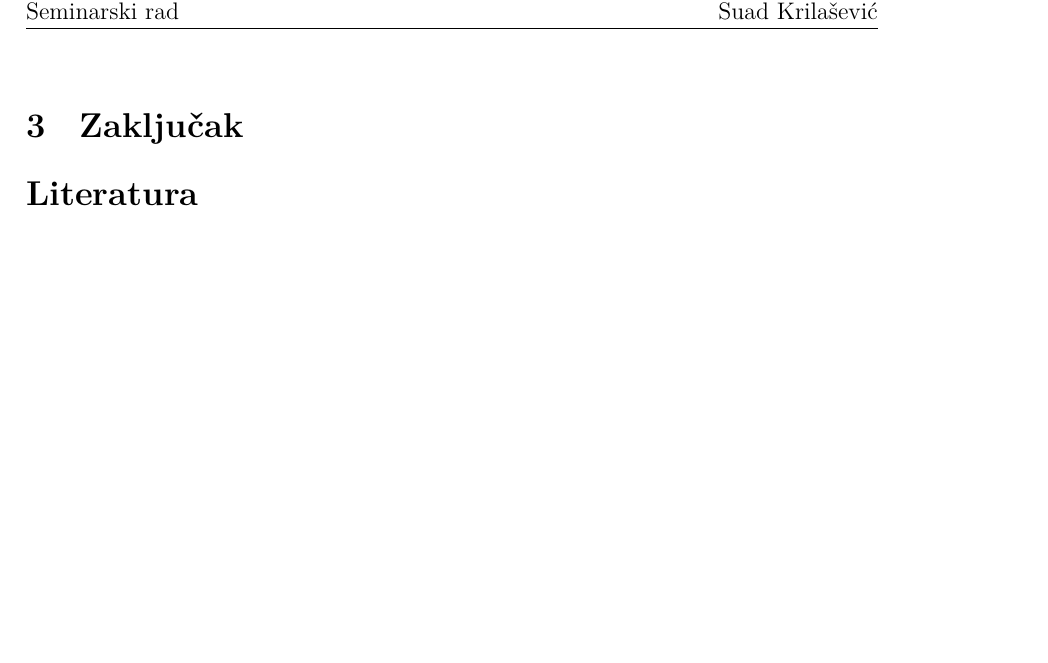
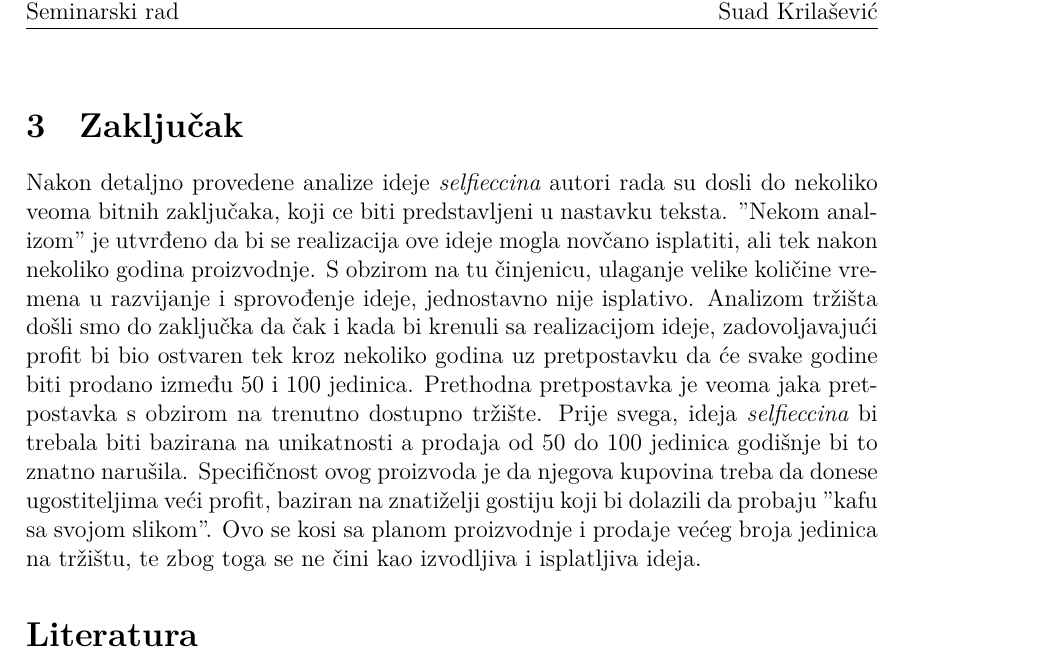
Before and after one commit to Kurburis/Seminarski-psi, a LaTeX document (psi-seminarski.tex): part of page 52 of 52, cut so that both start at the same text, the shorter picture padded with empty space. Compiled offline with XeLaTeX.

Commit message:
dodao zakljucak

```diff
--- a/psi-seminarski.tex
+++ b/psi-seminarski.tex
@@ -1522,7 +1522,7 @@ Mogu se donijeti sljedeći zaključci
 \end{landscape}
 
 \section{Zaključak}
-
+Nakon detaljno provedene analize ideje \textit{selfieccina} autori rada su dosli do nekoliko veoma bitnih zaklju\v{c}aka, koji ce biti predstavljeni u nastavku teksta. "Nekom analizom" je utvr\dj eno da bi se realizacija ove ideje mogla nov\v{c}ano isplatiti, ali tek nakon nekoliko godina proizvodnje. S obzirom na tu \v{c}injenicu, ulaganje velike koli\v{c}ine vremena u razvijanje i sprovo\dj enje ideje, jednostavno nije isplativo. Analizom tr\v{z}i\v{s}ta do\v{s}li smo do zaklju\v{c}ka da \v{c}ak i kada bi krenuli sa realizacijom ideje, zadovoljavaju\'ci profit bi bio ostvaren tek kroz nekoliko godina uz pretpostavku da \'ce svake godine biti prodano izme\dj u 50 i 100 jedinica. Prethodna pretpostavka je veoma jaka pretpostavka s obzirom na trenutno dostupno tr\v{z}i\v{s}te. Prije svega, ideja \textit{selfieccina} bi trebala biti bazirana na unikatnosti a prodaja od 50 do 100 jedinica godi\v{s}nje bi to znatno naru\v{s}ila. Specifi\v{c}nost ovog proizvoda je da njegova kupovina treba da donese ugostiteljima ve\'ci profit, baziran na znati\v{z}elji gostiju koji bi dolazili da probaju "kafu sa svojom slikom". Ovo se kosi sa planom proizvodnje i prodaje ve\'ceg broja jedinica na tr\v{z}i\v{s}tu, te zbog toga se ne \v{c}ini kao izvodljiva i isplatljiva ideja.
 \bibliographystyle{unsrt}
 \bibliography{mybib}
 
```
Also changed, not shown: psi-seminarski.pdf, 4 other files.
